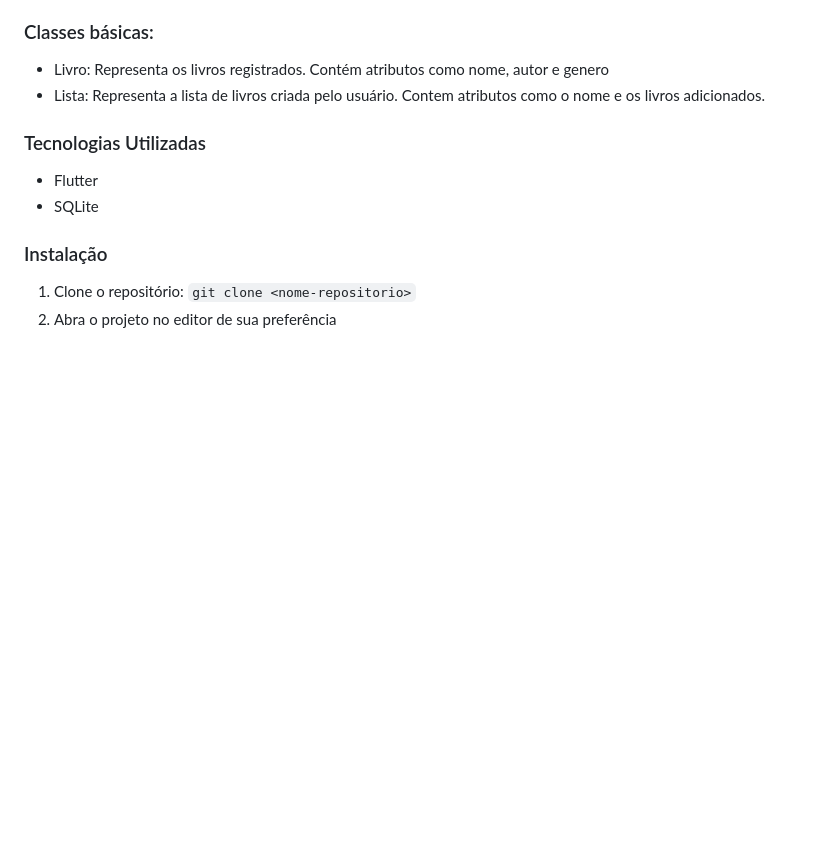
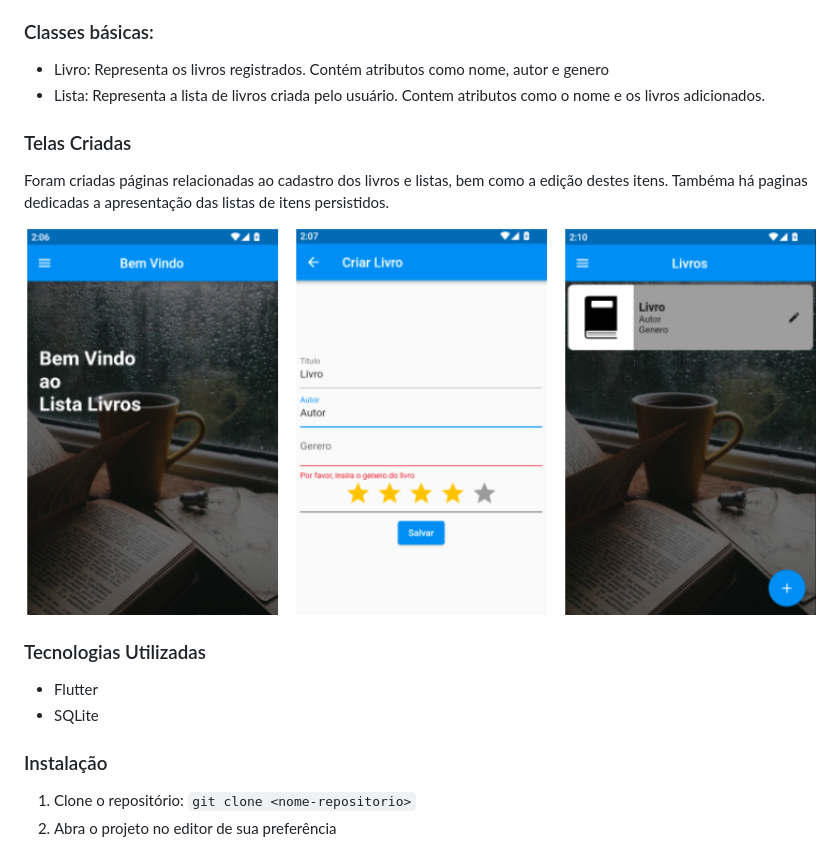
Before and after one commit to egasparin/atividades_dm2023-2, a Markdown page: README.md, the part around the change. GitHub-like rendering; pictures changed too: atv_persistencia/assets/images/imagem-resultado-final.png (added); blank space fills up the shorter version.

Commit message:
Adição de imagem das telas

```diff
--- a/README.md
+++ b/README.md
@@ -11,6 +11,11 @@ Desenvolver uma aplicação em Flutter que permita ao usuário criar listas de l
 - Livro: Representa os livros registrados. Contém atributos como nome, autor e genero
 - Lista: Representa a lista de livros criada pelo usuário. Contem atributos como o nome e os livros adicionados.
 
+### Telas Criadas
+
+Foram criadas páginas relacionadas ao cadastro dos livros e listas, bem como a edição destes itens. Tambéma há paginas dedicadas a apresentação das listas de itens persistidos.
+
+<img src="atv_persistencia/assets/images/imagem-resultado-final.png" width="100%">
 
 ### Tecnologias Utilizadas
 
```
